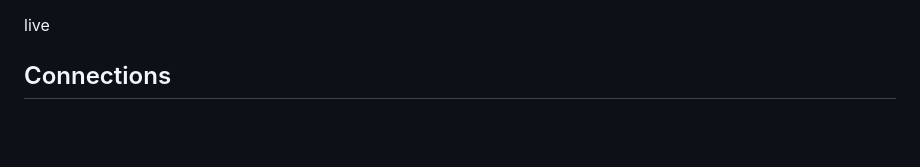
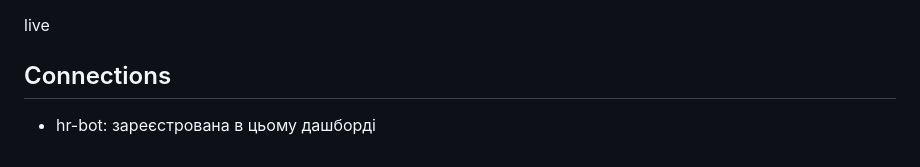
Before and after one commit to IlliaUsiuk/automation-system, a Markdown page: dashboard/SUMMARY.md, the part around the change. GitHub-like rendering; blank space fills up the shorter version.

Commit message:
docs: record automation-system's connection to hr-bot in the portfolio
The dashboard tracks hr-bot as one of its registered automations - a real
relationship, just never recorded in dashboard/SUMMARY.md's Connections
section. One-directional (automation-system -> hr-bot) since hr-bot itself
doesn't depend on or reference the dashboard, only the other way around.

```diff
--- a/dashboard/SUMMARY.md
+++ b/dashboard/SUMMARY.md
@@ -62,3 +62,4 @@ Automation ROI Dashboard
 live
 
 ## Connections
+- hr-bot: зареєстрована в цьому дашборді
```
